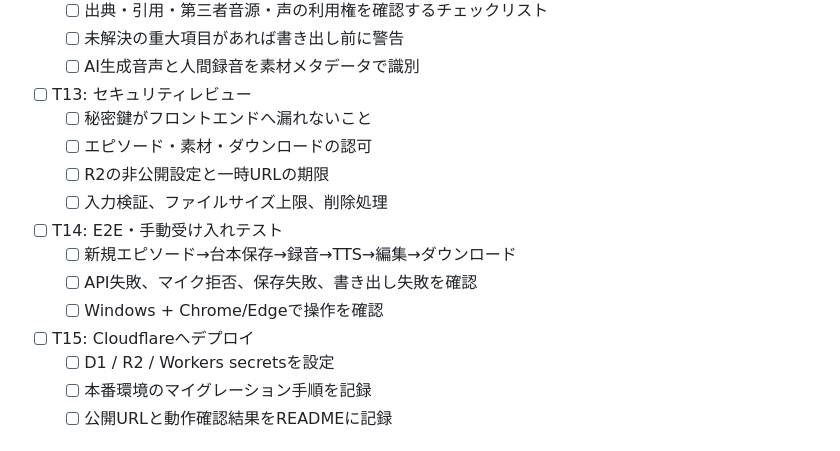
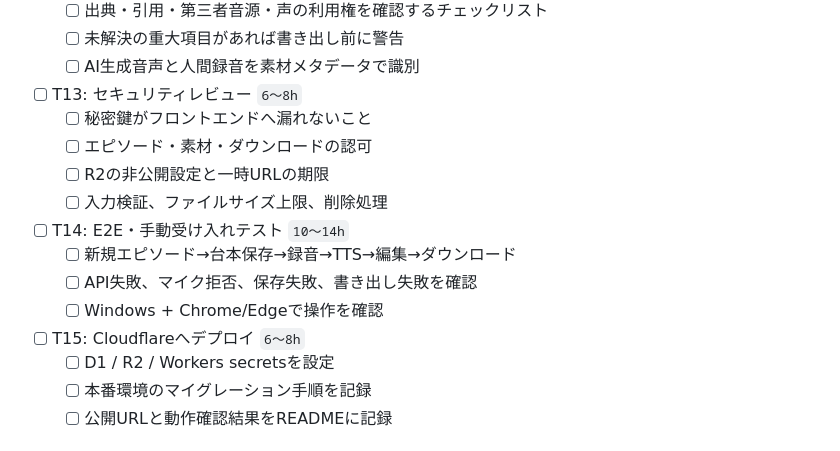
Before and after one commit to bonsai/Aikata-Podcast, a Markdown page: TASKS.md, the part around one of its changes. Rendered like a GitHub page.

```diff
--- a/TASKS.md
+++ b/TASKS.md
@@ -76,16 +78,16 @@
   - [ ] 出典・引用・第三者音源・声の利用権を確認するチェックリスト
   - [ ] 未解決の重大項目があれば書き出し前に警告
   - [ ] AI生成音声と人間録音を素材メタデータで識別
-- [ ] T13: セキュリティレビュー
+- [ ] T13: セキュリティレビュー `6〜8h`
   - [ ] 秘密鍵がフロントエンドへ漏れないこと
   - [ ] エピソード・素材・ダウンロードの認可
   - [ ] R2の非公開設定と一時URLの期限
   - [ ] 入力検証、ファイルサイズ上限、削除処理
-- [ ] T14: E2E・手動受け入れテスト
+- [ ] T14: E2E・手動受け入れテスト `10〜14h`
   - [ ] 新規エピソード→台本保存→録音→TTS→編集→ダウンロード
   - [ ] API失敗、マイク拒否、保存失敗、書き出し失敗を確認
   - [ ] Windows + Chrome/Edgeで操作を確認
-- [ ] T15: Cloudflareへデプロイ
+- [ ] T15: Cloudflareへデプロイ `6〜8h`
   - [ ] D1 / R2 / Workers secretsを設定
   - [ ] 本番環境のマイグレーション手順を記録
   - [ ] 公開URLと動作確認結果をREADMEに記録
```
Also changed, not shown: other parts of TASKS.md (+14 -12 lines), docs/COST-ESTIMATE.md (added, +134 -0 lines).
